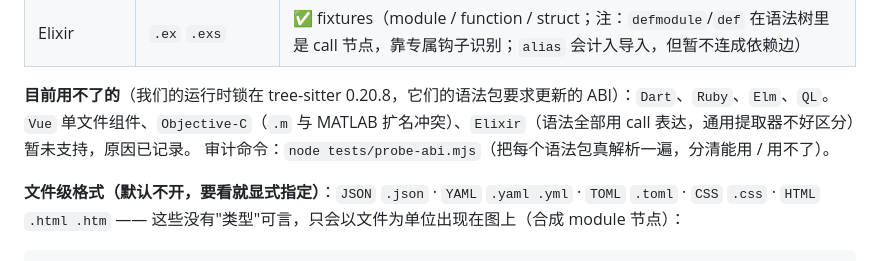
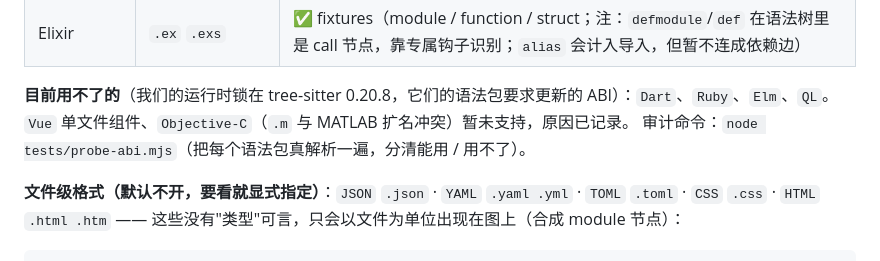
Before and after one commit to ZhaoBuyan/CodeAtlas, a Markdown page: README.md, the part around the change. Rendered like a GitHub page.

Commit message:
文档：删掉 README 里"Elixir 暂未支持"的过时说明
README 第 324 行那句"目前用不了的"是加 Elixir（第 24 门）之前的残留，
和上面语言表里 Elixir 的 ✅ 自相矛盾。只删掉 Elixir 这个分句，其余不动。

Co-authored-by: Chatbox <chatbox@chatboxai.com>

```diff
--- a/README.md
+++ b/README.md
@@ -321,7 +321,7 @@ MIT（见 [LICENSE](LICENSE)）。
 | Elixir | `.ex` `.exs` | ✅ fixtures（module / function / struct；注：`defmodule`/`def` 在语法树里是 call 节点，靠专属钩子识别；`alias` 会计入导入，但暂不连成依赖边） |
 
 **目前用不了的**（我们的运行时锁在 tree-sitter 0.20.8，它们的语法包要求更新的 ABI）：`Dart`、`Ruby`、`Elm`、`QL`。
-`Vue` 单文件组件、`Objective-C`（`.m` 与 MATLAB 扩名冲突）、`Elixir`（语法全部用 call 表达，通用提取器不好区分）暂未支持，原因已记录。
+`Vue` 单文件组件、`Objective-C`（`.m` 与 MATLAB 扩名冲突）暂未支持，原因已记录。
 审计命令：`node tests/probe-abi.mjs`（把每个语法包真解析一遍，分清能用 / 用不了）。
 
 **文件级格式（默认不开，要看就显式指定）**：`JSON` `.json` · `YAML` `.yaml .yml` · `TOML` `.toml` · `CSS` `.css` · `HTML` `.html .htm` —— 这些没有"类型"可言，只会以文件为单位出现在图上（合成 module 节点）：
```
